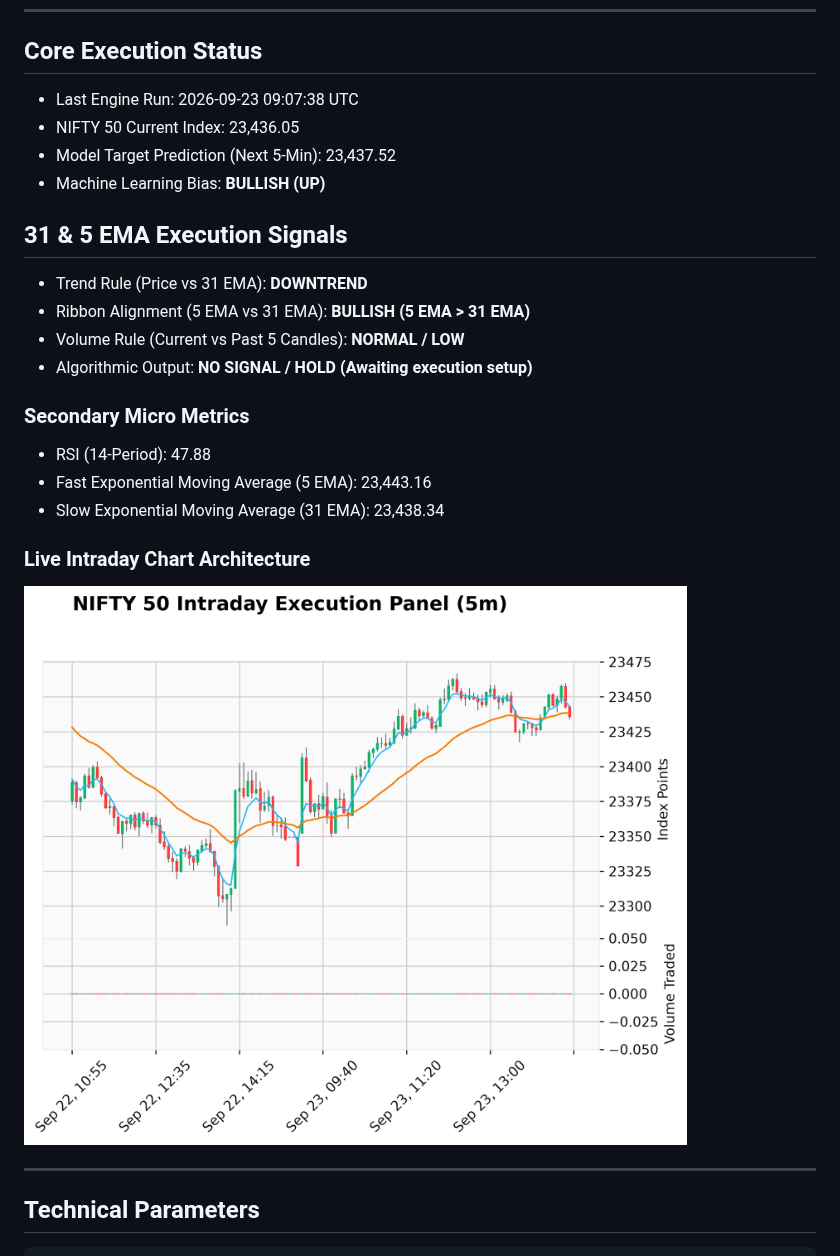
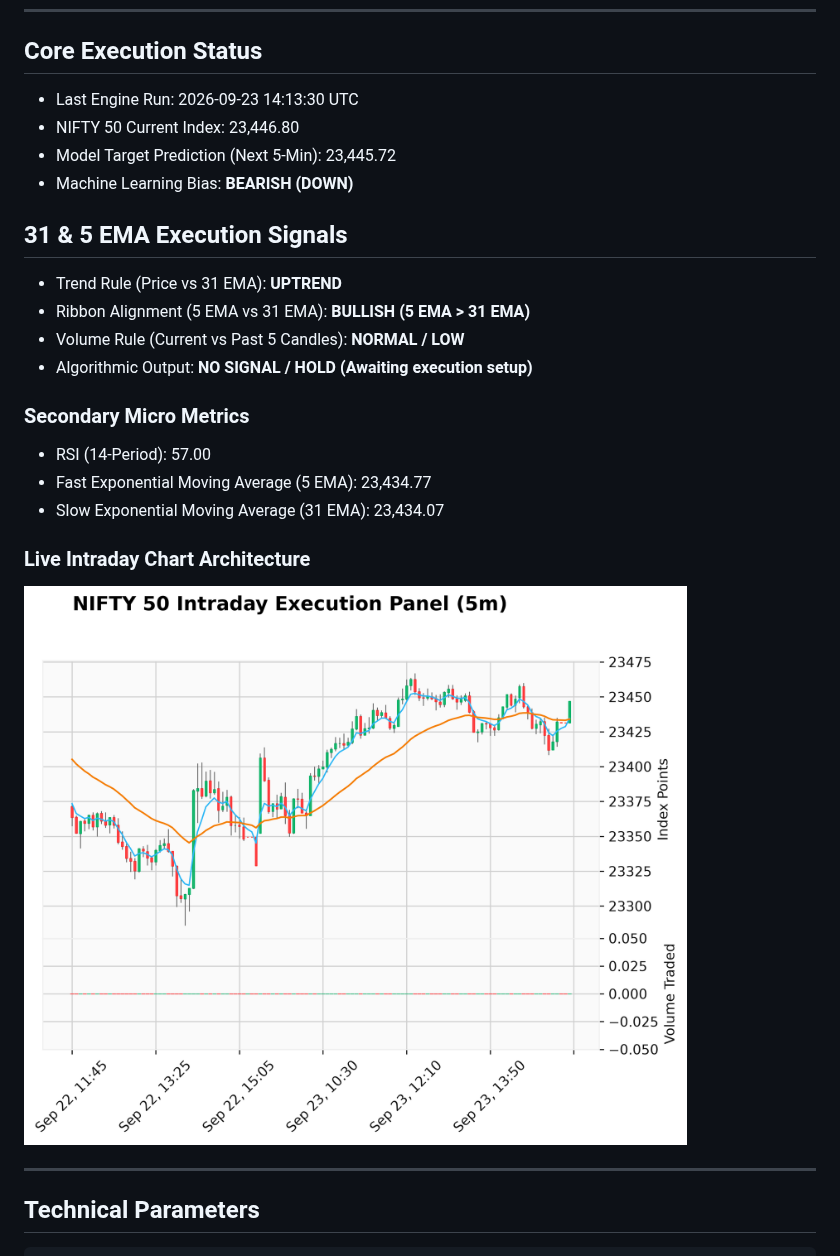
Before and after one commit to maheshultimatum/Trend-Predictor, a Markdown page: README.md, the part around the change. Drawn GitHub-style; pictures changed too: trend_prediction.png.

Commit message:
automated intraday update [skip ci]

```diff
--- a/README.md
+++ b/README.md
@@ -9,21 +9,21 @@ This pipeline automates an intraday technical framework running a 31 & 5 EMA str
 ---
 
 ## Core Execution Status
-- Last Engine Run: 2026-09-23 09:07:38 UTC
-- NIFTY 50 Current Index: 23,436.05
-- Model Target Prediction (Next 5-Min): 23,437.52
-- Machine Learning Bias: **BULLISH (UP)**
+- Last Engine Run: 2026-09-23 14:13:30 UTC
+- NIFTY 50 Current Index: 23,446.80
+- Model Target Prediction (Next 5-Min): 23,445.72
+- Machine Learning Bias: **BEARISH (DOWN)**
 
 ## 31 & 5 EMA Execution Signals
-- Trend Rule (Price vs 31 EMA): **DOWNTREND**
+- Trend Rule (Price vs 31 EMA): **UPTREND**
 - Ribbon Alignment (5 EMA vs 31 EMA): **BULLISH (5 EMA > 31 EMA)**
 - Volume Rule (Current vs Past 5 Candles): **NORMAL / LOW**
 - Algorithmic Output: **NO SIGNAL / HOLD (Awaiting execution setup)**
 
 ### Secondary Micro Metrics
-- RSI (14-Period): 47.88
-- Fast Exponential Moving Average (5 EMA): 23,443.16
-- Slow Exponential Moving Average (31 EMA): 23,438.34
+- RSI (14-Period): 57.00
+- Fast Exponential Moving Average (5 EMA): 23,434.77
+- Slow Exponential Moving Average (31 EMA): 23,434.07
 
 ### Live Intraday Chart Architecture
 ![Stock Trend](./trend_prediction.png)
```
